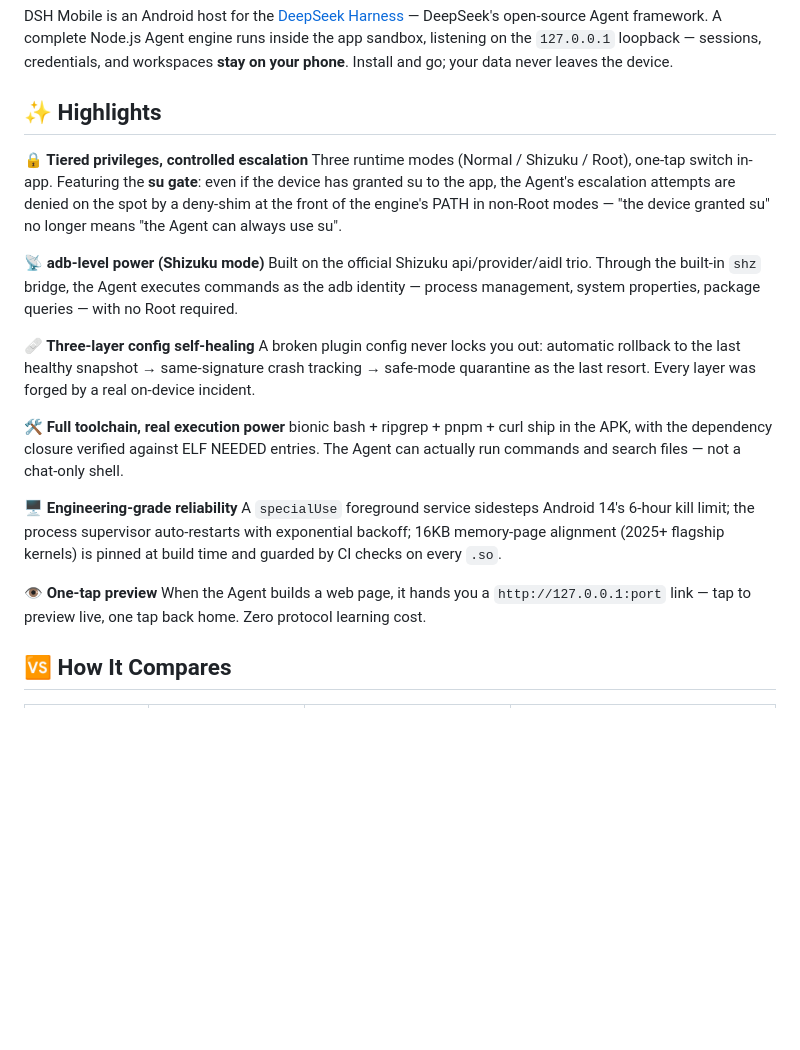
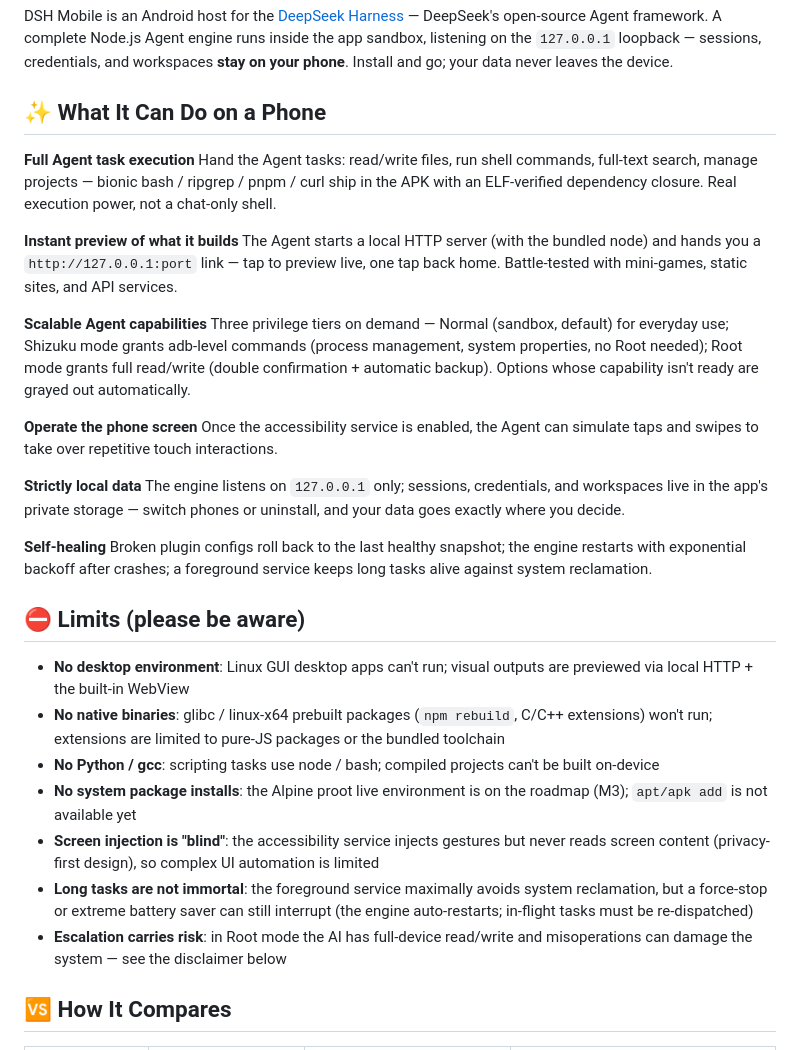
Before and after one commit to Soodok/Deepseek-Harness-Local-Android, a Markdown page: README_EN.md, the part around the change. GitHub-like rendering; blank space fills up the shorter version.

Commit message:
docs: 亮点节改写为「手机上能做什么 + 边界」——用户视角能力清单，如实声明限制
- 能力六条全部对应已验证事实（任务执行/网页预览实测/三级权限/屏幕操作/本地数据/自愈）
- 新增边界七条：无桌面环境/不能装原生二进制/无Python与gcc/系统包未支持(proot M3)/盲点击/长任务非绝对不死/提权风险
- 与免责声明衔接，诚实标注产品当前能力范围

```diff
--- a/README_EN.md
+++ b/README_EN.md
@@ -15,25 +15,35 @@
 
 DSH Mobile is an Android host for the [DeepSeek Harness](https://github.com/deepseek-ai/deepseek-harness) — DeepSeek's open-source Agent framework. A complete Node.js Agent engine runs inside the app sandbox, listening on the `127.0.0.1` loopback — sessions, credentials, and workspaces **stay on your phone**. Install and go; your data never leaves the device.
 
-## ✨ Highlights
+## ✨ What It Can Do on a Phone
 
-**🔒 Tiered privileges, controlled escalation**
-Three runtime modes (Normal / Shizuku / Root), one-tap switch in-app. Featuring the **su gate**: even if the device has granted su to the app, the Agent's escalation attempts are denied on the spot by a deny-shim at the front of the engine's PATH in non-Root modes — "the device granted su" no longer means "the Agent can always use su".
+**Full Agent task execution**
+Hand the Agent tasks: read/write files, run shell commands, full-text search, manage projects — bionic bash / ripgrep / pnpm / curl ship in the APK with an ELF-verified dependency closure. Real execution power, not a chat-only shell.
 
-**📡 adb-level power (Shizuku mode)**
-Built on the official Shizuku api/provider/aidl trio. Through the built-in `shz` bridge, the Agent executes commands as the adb identity — process management, system properties, package queries — with no Root required.
+**Instant preview of what it builds**
+The Agent starts a local HTTP server (with the bundled node) and hands you a `http://127.0.0.1:port` link — tap to preview live, one tap back home. Battle-tested with mini-games, static sites, and API services.
 
-**🩹 Three-layer config self-healing**
-A broken plugin config never locks you out: automatic rollback to the last healthy snapshot → same-signature crash tracking → safe-mode quarantine as the last resort. Every layer was forged by a real on-device incident.
+**Scalable Agent capabilities**
+Three privilege tiers on demand — Normal (sandbox, default) for everyday use; Shizuku mode grants adb-level commands (process management, system properties, no Root needed); Root mode grants full read/write (double confirmation + automatic backup). Options whose capability isn't ready are grayed out automatically.
 
-**🛠 Full toolchain, real execution power**
-bionic bash + ripgrep + pnpm + curl ship in the APK, with the dependency closure verified against ELF NEEDED entries. The Agent can actually run commands and search files — not a chat-only shell.
+**Operate the phone screen**
+Once the accessibility service is enabled, the Agent can simulate taps and swipes to take over repetitive touch interactions.
 
-**🖥 Engineering-grade reliability**
-A `specialUse` foreground service sidesteps Android 14's 6-hour kill limit; the process supervisor auto-restarts with exponential backoff; 16KB memory-page alignment (2025+ flagship kernels) is pinned at build time and guarded by CI checks on every `.so`.
+**Strictly local data**
+The engine listens on `127.0.0.1` only; sessions, credentials, and workspaces live in the app's private storage — switch phones or uninstall, and your data goes exactly where you decide.
 
-**👁 One-tap preview**
-When the Agent builds a web page, it hands you a `http://127.0.0.1:port` link — tap to preview live, one tap back home. Zero protocol learning cost.
+**Self-healing**
+Broken plugin configs roll back to the last healthy snapshot; the engine restarts with exponential backoff after crashes; a foreground service keeps long tasks alive against system reclamation.
+
+## ⛔ Limits (please be aware)
+
+- **No desktop environment**: Linux GUI desktop apps can't run; visual outputs are previewed via local HTTP + the built-in WebView
+- **No native binaries**: glibc / linux-x64 prebuilt packages (`npm rebuild`, C/C++ extensions) won't run; extensions are limited to pure-JS packages or the bundled toolchain
+- **No Python / gcc**: scripting tasks use node / bash; compiled projects can't be built on-device
+- **No system package installs**: the Alpine proot live environment is on the roadmap (M3); `apt/apk add` is not available yet
+- **Screen injection is "blind"**: the accessibility service injects gestures but never reads screen content (privacy-first design), so complex UI automation is limited
+- **Long tasks are not immortal**: the foreground service maximally avoids system reclamation, but a force-stop or extreme battery saver can still interrupt (the engine auto-restarts; in-flight tasks must be re-dispatched)
+- **Escalation carries risk**: in Root mode the AI has full-device read/write and misoperations can damage the system — see the disclaimer below
 
 ## 🆚 How It Compares
 
```
Also changed, not shown: README.md (+23 -13 lines).
